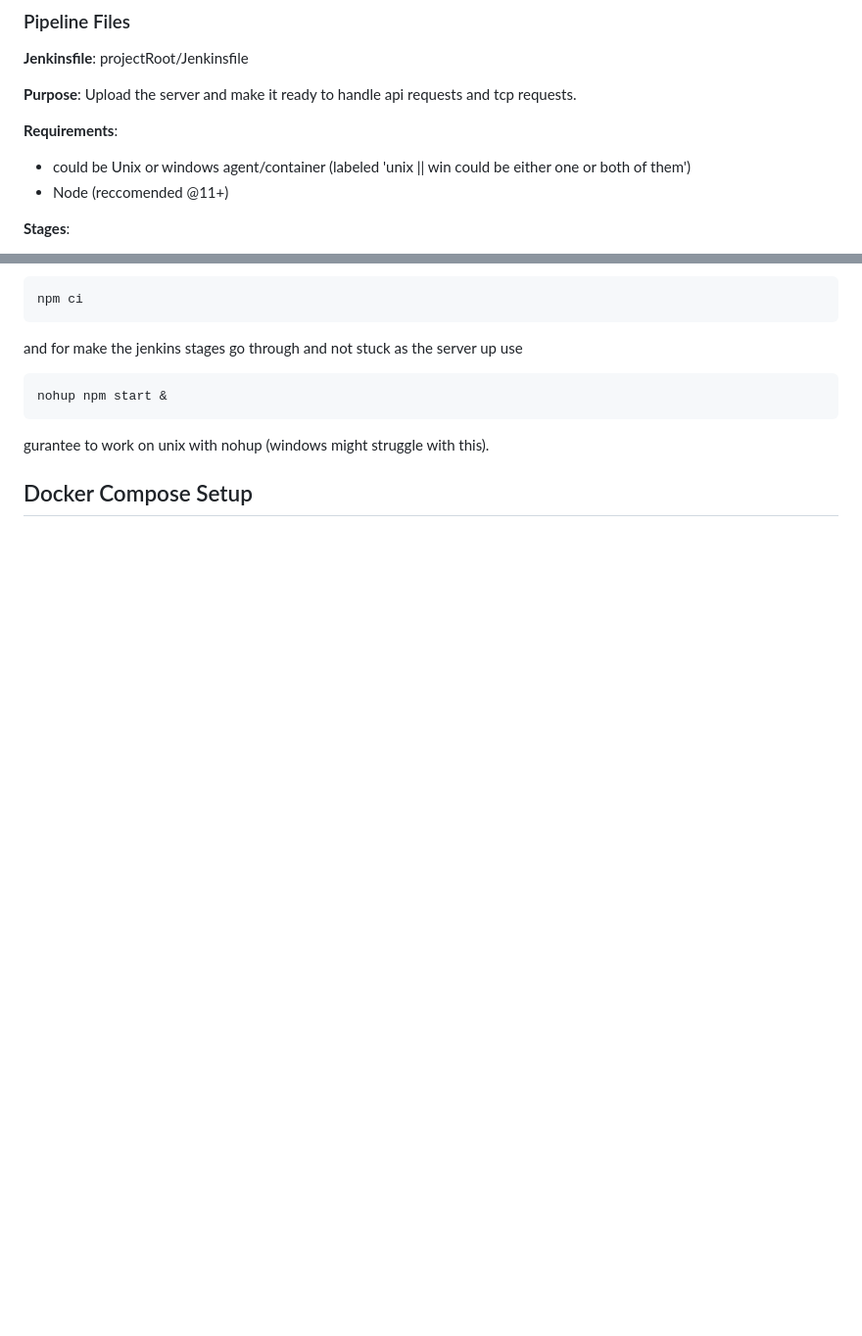
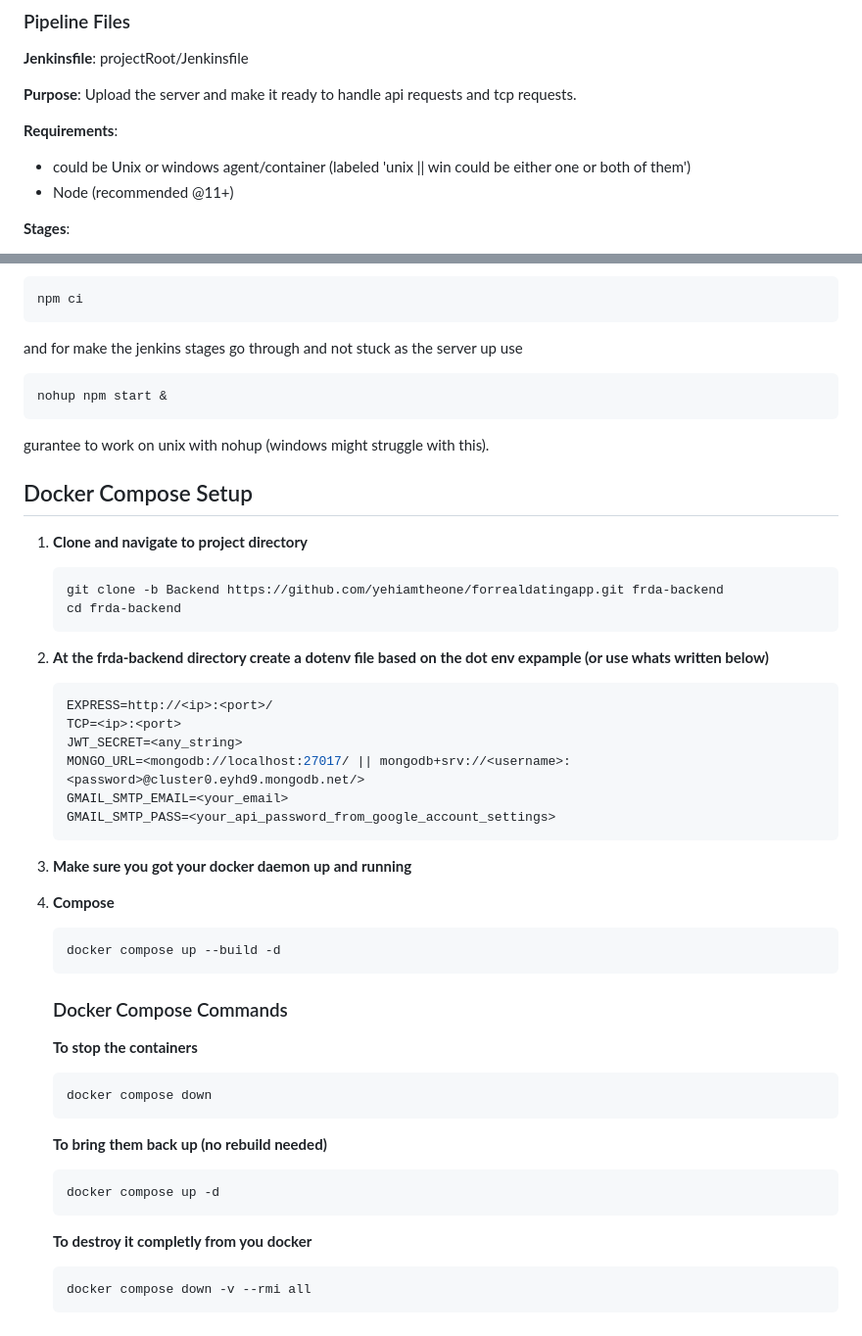
Before and after one commit to yehiamtheone/forrealdatingapp, a Markdown page: README.md, 2 parts joined by grey strips. Shown at 98% size. GitHub-like rendering; blank space fills up the shorter version.

````diff
--- a/README.md
+++ b/README.md
@@ -80,7 +78,7 @@ if used locally.
 
 **Requirements**:
 - could be Unix or windows agent/container (labeled 'unix || win could be either one or both of them')
-- Node (reccomended @11+)
+- Node (recommended @11+)
 
 **Stages**:
 - **Checkout**: Verify Git repository access
@@ -99,3 +97,40 @@ nohup npm start &
 gurantee to work on unix with nohup (windows might struggle with this).
 
 ## Docker Compose Setup
+
+1. **Clone and navigate to project directory**
+   ```bash
+   git clone -b Backend https://github.com/yehiamtheone/forrealdatingapp.git frda-backend
+   cd frda-backend
+   ```
+
+2. **At the frda-backend directory create a dotenv file based on the dot env expample (or use whats written below)**
+   ```ini
+   EXPRESS=http://<ip>:<port>/
+   TCP=<ip>:<port>
+   JWT_SECRET=<any_string>
+   MONGO_URL=<mongodb://localhost:27017/ || mongodb+srv://<username>:<password>@cluster0.eyhd9.mongodb.net/>
+   GMAIL_SMTP_EMAIL=<your_email>
+   GMAIL_SMTP_PASS=<your_api_password_from_google_account_settings>
+   ```
+
+3. **Make sure you got your docker daemon up and running**
+
+4. **Compose**
+   ```bash
+   docker compose up --build -d
+   ```
+   ### Docker Compose Commands
+
+   **To stop the containers**
+      ```bash
+      docker compose down
+      ```
+   **To bring them back up (no rebuild needed)**
+   ```bash
+   docker compose up -d
+   ```
+   **To destroy it completly from you docker**
+   ```bash
+   docker compose down -v --rmi all
+   ```
````
Also changed, not shown: other parts of README.md (+16 -18 lines), contents/README.md (deleted, +0 -99 lines).
